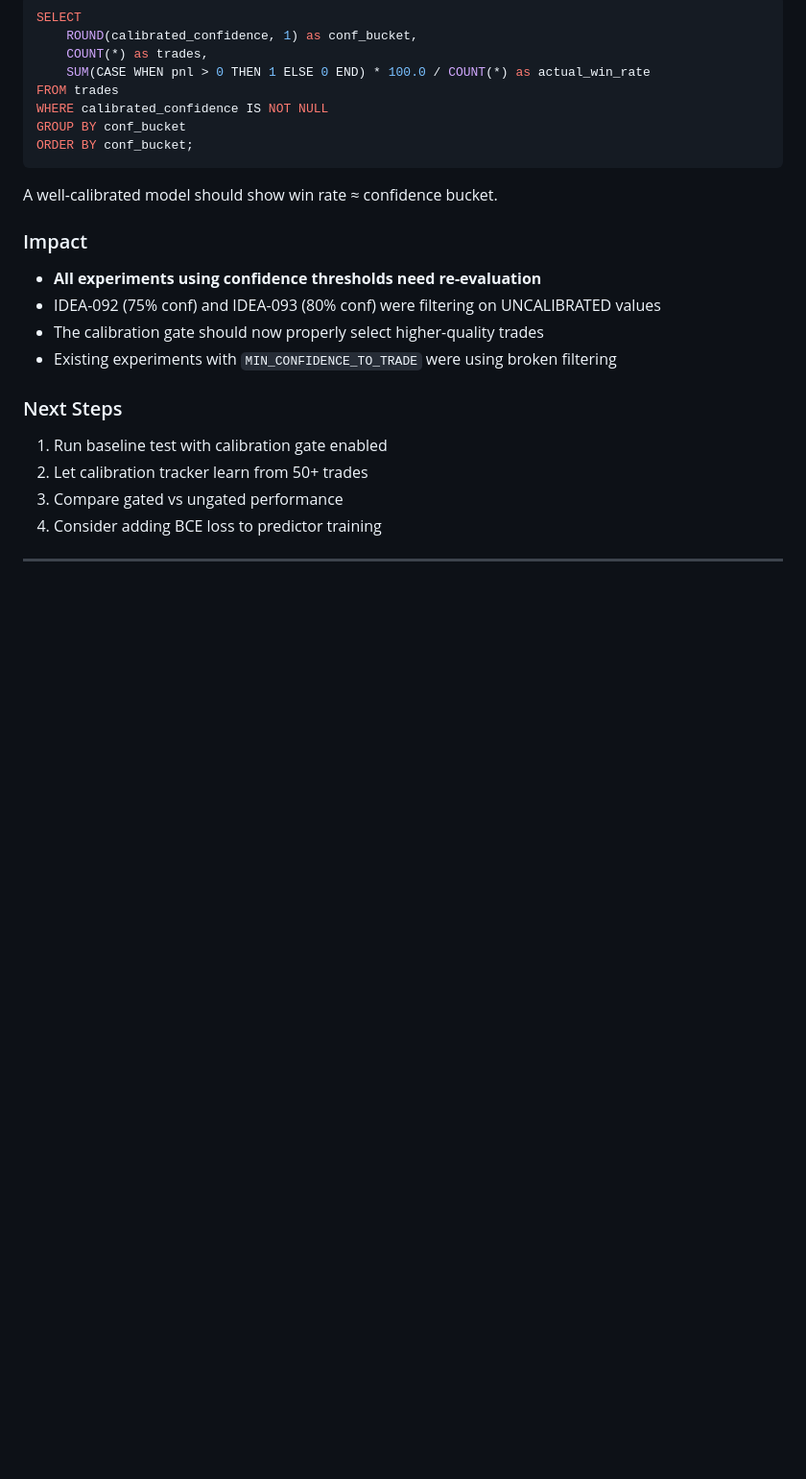
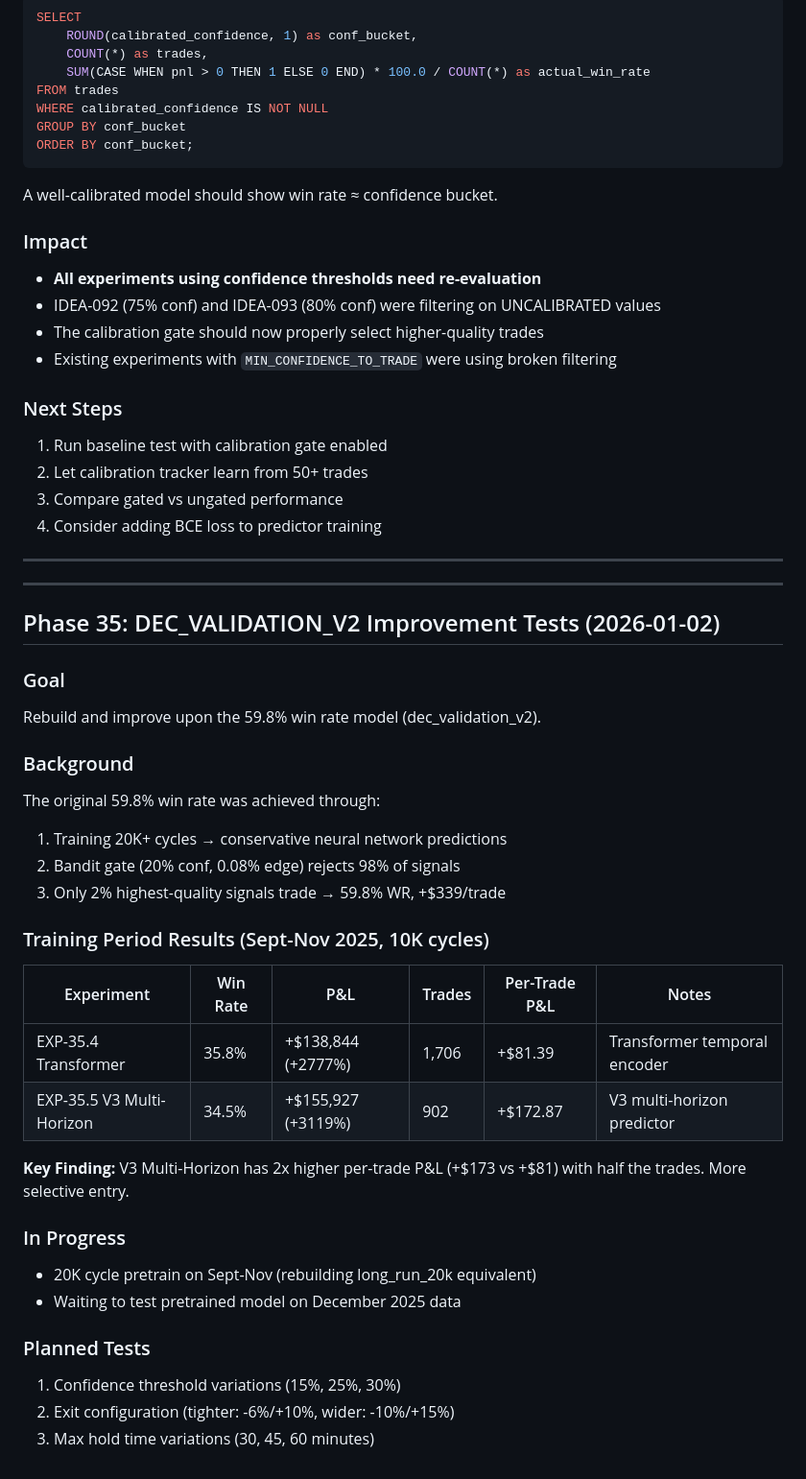
Before and after one commit to Chris6203/gaussian-system, a Markdown page: RESULTS_TRACKER.md, the part around the change. Shown at 96% size. Drawn GitHub-style; blank space fills up the shorter version.

Commit message:
[auto] Update experiment results (2026-01-02 01:09)

```diff
--- a/RESULTS_TRACKER.md
+++ b/RESULTS_TRACKER.md
@@ -4187,3 +4187,34 @@ A well-calibrated model should show win rate ≈ confidence bucket.
 4. Consider adding BCE loss to predictor training
 
 ---
+
+---
+
+## Phase 35: DEC_VALIDATION_V2 Improvement Tests (2026-01-02)
+
+### Goal
+Rebuild and improve upon the 59.8% win rate model (dec_validation_v2).
+
+### Background
+The original 59.8% win rate was achieved through:
+1. Training 20K+ cycles → conservative neural network predictions
+2. Bandit gate (20% conf, 0.08% edge) rejects 98% of signals
+3. Only 2% highest-quality signals trade → 59.8% WR, +$339/trade
+
+### Training Period Results (Sept-Nov 2025, 10K cycles)
+
+| Experiment | Win Rate | P&L | Trades | Per-Trade P&L | Notes |
+|------------|----------|-----|--------|---------------|-------|
+| EXP-35.4 Transformer | 35.8% | +$138,844 (+2777%) | 1,706 | +$81.39 | Transformer temporal encoder |
+| EXP-35.5 V3 Multi-Horizon | 34.5% | +$155,927 (+3119%) | 902 | +$172.87 | V3 multi-horizon predictor |
+
+**Key Finding:** V3 Multi-Horizon has 2x higher per-trade P&L (+$173 vs +$81) with half the trades. More selective entry.
+
+### In Progress
+- 20K cycle pretrain on Sept-Nov (rebuilding long_run_20k equivalent)
+- Waiting to test pretrained model on December 2025 data
+
+### Planned Tests
+1. Confidence threshold variations (15%, 25%, 30%)
+2. Exit configuration (tighter: -6%/+10%, wider: -10%/+15%)
+3. Max hold time variations (30, 45, 60 minutes)
```
